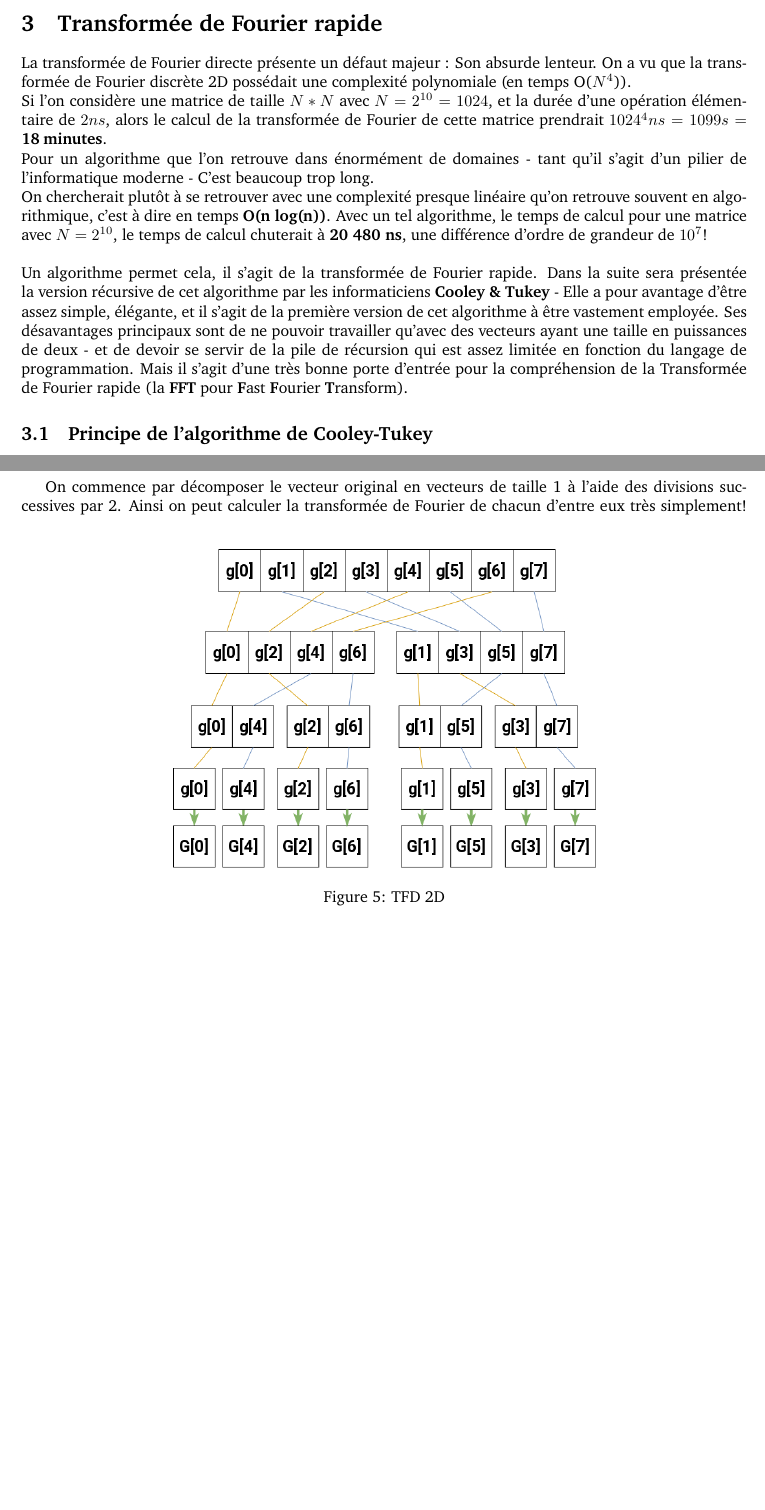
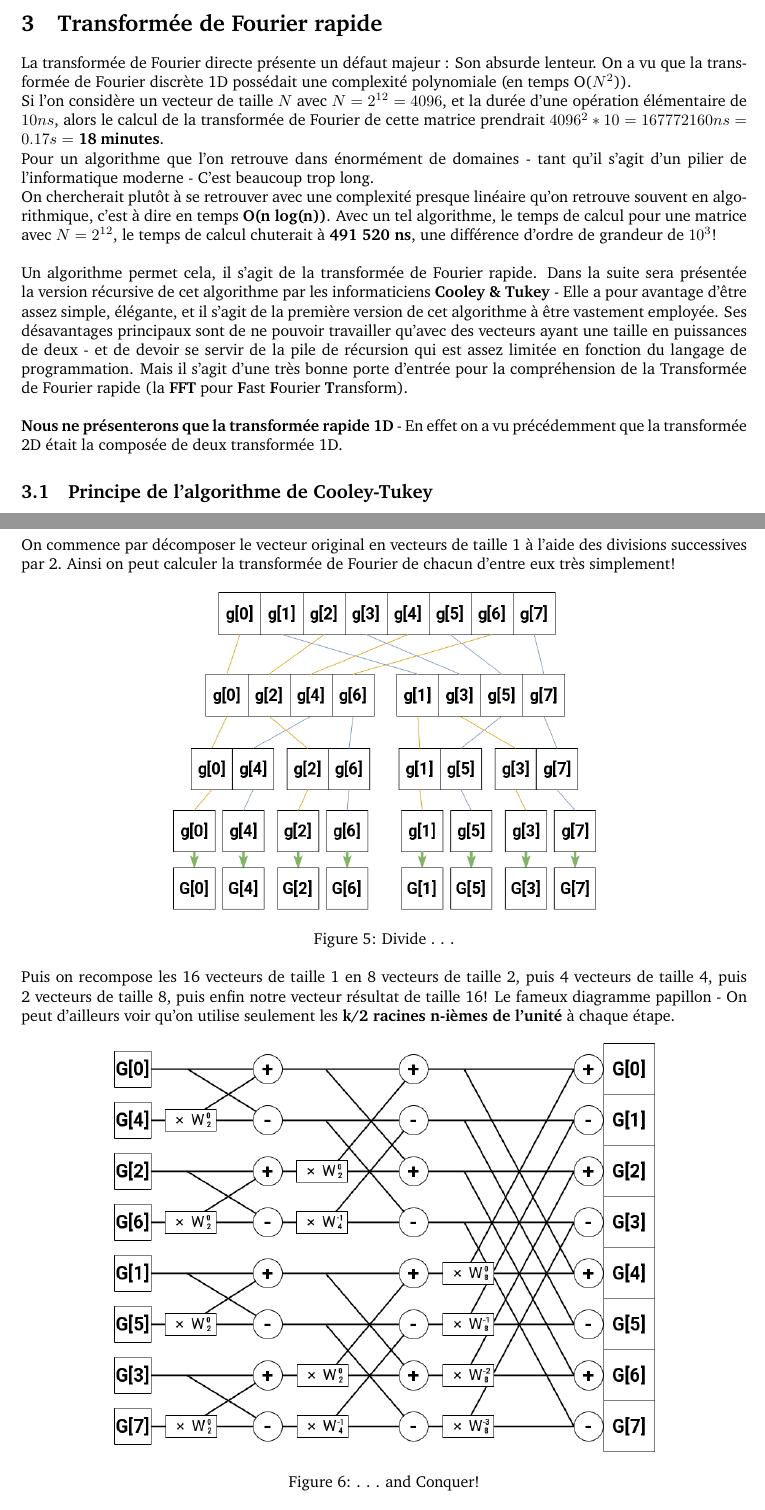
Before and after one commit to KieceDonc/L3_Maths, a LaTeX document (Projet/latex/main.tex): two parts of pages 5 and 10 of 10, joined at a grey line, cut so that both start at the same text, the shorter picture padded with empty space. Compiled offline with pdfLaTeX.

Commit message:
Modification du rapport

```diff
--- a/Projet/latex/main.tex
+++ b/Projet/latex/main.tex
@@ -149,12 +149,14 @@ Cette fois-ci on boucle sur 2 éléments de taille N (x et j), et 2 éléments d
 
 \section{Transformée de Fourier rapide}
 
-La transformée de Fourier directe présente un défaut majeur : Son absurde lenteur. On a vu que la transformée de Fourier discrète 2D possédait une complexité polynomiale (en temps O($N^4$)).\\
-Si l'on considère une matrice de taille $N*N$ avec $N = 2^{10} = 1024$, et la durée d'une opération élémentaire de $2ns$, alors le calcul de la transformée de Fourier de cette matrice prendrait $1024^4ns = 1099s = \textbf{18\:minutes}$.\\
+La transformée de Fourier directe présente un défaut majeur : Son absurde lenteur. On a vu que la transformée de Fourier discrète 1D possédait une complexité polynomiale (en temps O($N^2$)).\\
+Si l'on considère un vecteur de taille $N$ avec $N = 2^{12} = 4096$, et la durée d'une opération élémentaire de $10ns$, alors le calcul de la transformée de Fourier de cette matrice prendrait $4096^2*10 = 167772160ns = 0.17s = \textbf{18\:minutes}$.\\
 Pour un algorithme que l'on retrouve dans énormément de domaines - tant qu'il s'agit d'un pilier de l'informatique moderne - C'est beaucoup trop long.\\
-On chercherait plutôt à se retrouver avec une complexité presque linéaire qu'on retrouve souvent en algorithmique, c'est à dire en temps $\textbf{O(n log(n))}$. Avec un tel algorithme, le temps de calcul pour une matrice avec $N = 2^{10}$, le temps de calcul chuterait à \textbf{20 480 ns}, une différence d'ordre de grandeur de $10^7$!\\~\\
+On chercherait plutôt à se retrouver avec une complexité presque linéaire qu'on retrouve souvent en algorithmique, c'est à dire en temps $\textbf{O(n log(n))}$. Avec un tel algorithme, le temps de calcul pour une matrice avec $N = 2^{12}$, le temps de calcul chuterait à \textbf{491 520 ns}, une différence d'ordre de grandeur de $10^3$!\\~\\
 Un algorithme permet cela, il s'agit de la transformée de Fourier rapide. Dans la suite sera présentée la version récursive de cet algorithme par les informaticiens \textbf{Cooley \& Tukey} - Elle a pour avantage d'être assez simple, élégante, et il s'agit de la première version de cet algorithme à être vastement employée. Ses désavantages principaux sont de ne pouvoir travailler qu'avec des vecteurs ayant une taille en puissances de deux - et de devoir se servir de la pile de récursion qui est assez limitée en fonction du langage de programmation.
-Mais il s'agit d'une très bonne porte d'entrée pour la compréhension de la Transformée de Fourier rapide (la \textbf{FFT} pour \textbf{F}ast \textbf{F}ourier \textbf{T}ransform).
+Mais il s'agit d'une très bonne porte d'entrée pour la compréhension de la Transformée de Fourier rapide (la \textbf{FFT} pour \textbf{F}ast \textbf{F}ourier \textbf{T}ransform).\\
+
+\noindent \textbf{Nous ne présenterons que la transformée rapide 1D} - En effet on a vu précédemment que la transformée 2D était la composée de deux transformée 1D.
 
 \subsection{Principe de l'algorithme de Cooley-Tukey}
 
@@ -365,11 +367,17 @@ On peut alors faire une remarque qui simplifie énormément la définition des s
 Il est très commun de sereprésenter la transformée de Fourier par un diagramme nommé papillon (\textit{butterfly}) - Il montre comment se combinent les termes avec les racines n-ième de l'unité. Profitons en pour montrer comment se décompose un signal.
 \\~~~
 \noindent Exemple avec un vecteur de taille N = 8 :
-\newpage On commence par décomposer le vecteur original en vecteurs de taille 1 à l'aide des divisions successives par 2. Ainsi on peut calculer la transformée de Fourier de chacun d'entre eux très simplement!
+\newpage \noindent On commence par décomposer le vecteur original en vecteurs de taille 1 à l'aide des divisions successives par 2. Ainsi on peut calculer la transformée de Fourier de chacun d'entre eux très simplement!
 \begin{figure}[!htb]
 	\centering
 	\includegraphics[height=7cm]{./assets/divide.png}
-	\caption{TFD 2D}
+	\caption{Divide . . .}
 	\label{fig:divide}
 \end{figure}
 
+\noindent Puis on recompose les 16 vecteurs de taille 1 en 8 vecteurs de taille 2, puis 4 vecteurs de taille 4, puis 2 vecteurs de taille 8, puis enfin notre vecteur résultat de taille 16! Le fameux diagramme papillon - On peut d'ailleurs voir qu'on utilise seulement les \textbf{k/2 racines n-ièmes de l'unité} à chaque étape.
+
+\begin{figure}[!htb]
+	\centering
+	\includegraphics[height=9cm]{./assets/conquer.png}
+	\caption{. . . and Conquer!}
```
Also changed, not shown: Projet/latex/assets/Conquer.png (added), Projet/latex/main.pdf, Projet/latex/main.tex (5 more changed lines), 4 other files.
